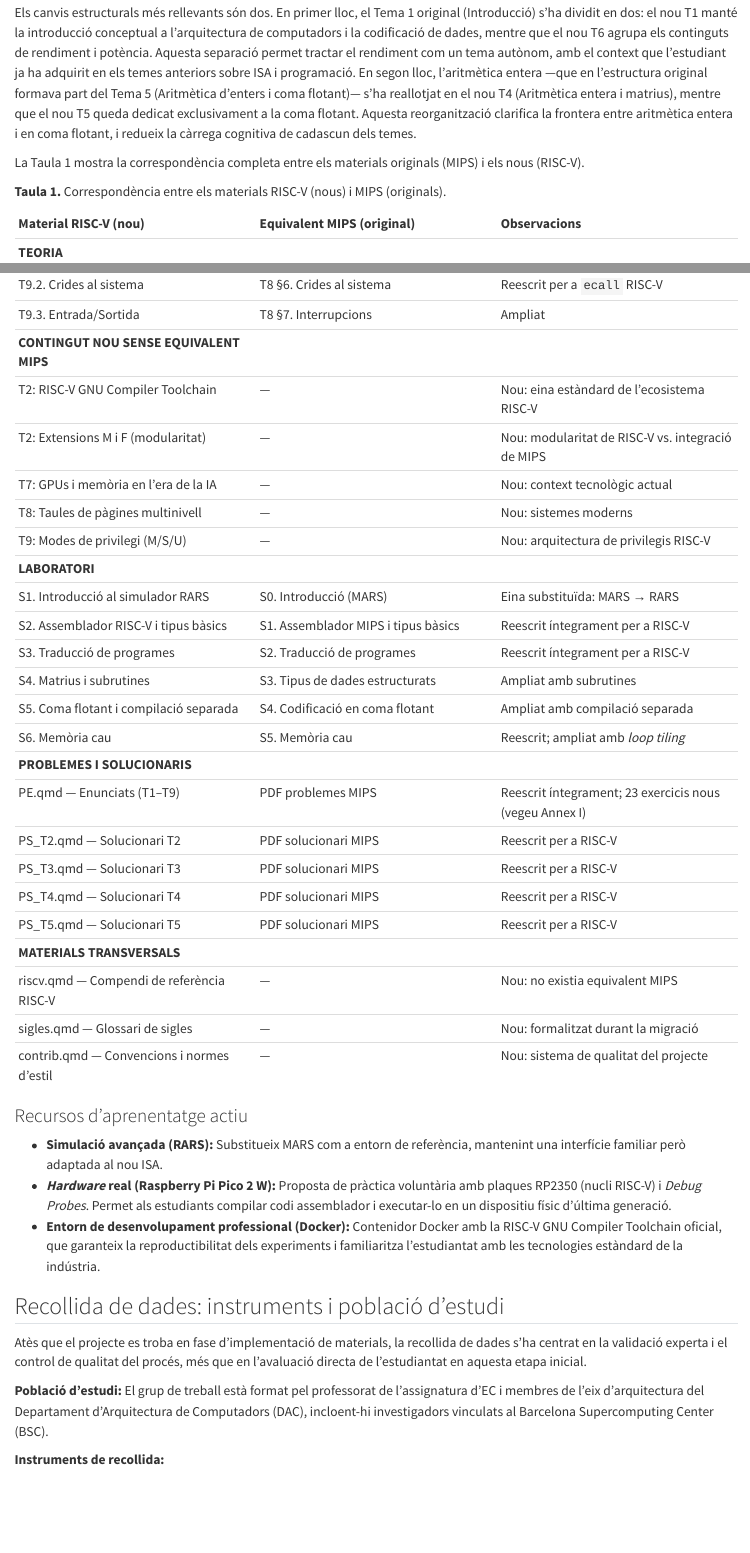
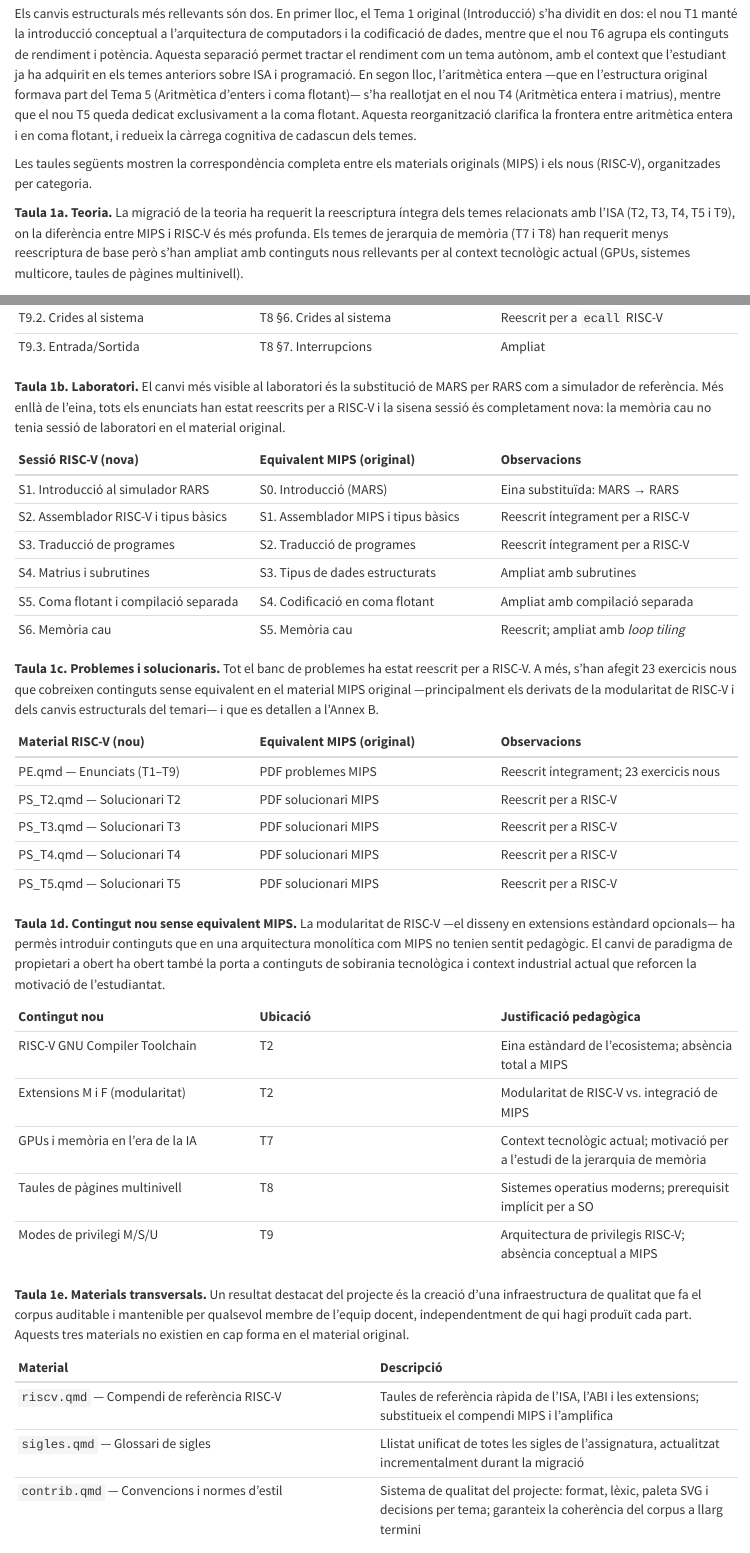
Before and after one commit to rbaig/ICE_PFP, a Quarto document (index.qmd): the page in a window 1100 px wide, from 11310 px down before the commit and from 10890 px down after it, so that both start at the same text, and a second part further down, joined at a grey line. Rendered offline with R 4.5, knitr and Pandoc in place of Quarto, with nearby package versions.

Commit message:
Taula 1 dividida en quatre

```diff
--- a/_quarto.yml
+++ b/_quarto.yml
@@ -23,6 +23,7 @@
     code-overflow: wrap
     theme: cosmo
   pdf:
+    toc: true
     documentclass: scrartcl
     classoption: oneside
     papersize: a4
--- a/index.qmd
+++ b/index.qmd
@@ -279,13 +262,12 @@
 
 Els canvis estructurals més rellevants són dos. En primer lloc, el Tema 1 original (Introducció) s'ha dividit en dos: el nou T1 manté la introducció conceptual a l'arquitectura de computadors i la codificació de dades, mentre que el nou T6 agrupa els continguts de rendiment i potència. Aquesta separació permet tractar el rendiment com un tema autònom, amb el context que l'estudiant ja ha adquirit en els temes anteriors sobre ISA i programació. En segon lloc, l'aritmètica entera —que en l'estructura original formava part del Tema 5 (Aritmètica d'enters i coma flotant)— s'ha reallotjat en el nou T4 (Aritmètica entera i matrius), mentre que el nou T5 queda dedicat exclusivament a la coma flotant. Aquesta reorganització clarifica la frontera entre aritmètica entera i en coma flotant, i redueix la càrrega cognitiva de cadascun dels temes.
 
-La Taula 1 mostra la correspondència completa entre els materials originals (MIPS) i els nous (RISC-V).
+Les taules següents mostren la correspondència completa entre els materials originals (MIPS) i els nous (RISC-V), organitzades per categoria.
 
-**Taula 1.** Correspondència entre els materials RISC-V (nous) i MIPS (originals).
+**Taula 1a. Teoria.** La migració de la teoria ha requerit la reescriptura íntegra dels temes relacionats amb l'ISA (T2, T3, T4, T5 i T9), on la diferència entre MIPS i RISC-V és més profunda. Els temes de jerarquia de memòria (T7 i T8) han requerit menys reescriptura de base però s'han ampliat amb continguts nous rellevants per al context tecnològic actual (GPUs, sistemes multicore, taules de pàgines multinivell).
 
 | Material RISC-V (nou) | Equivalent MIPS (original) | Observacions |
 | :--- | :--- | :--- |
-| **TEORIA** | | |
 | **T1. Introducció** | | |
 | T1.1. La gestió de la complexitat: Capes i interfícies | T1 §1. Descripció jeràrquica | Reorganitzat i ampliat |
 | T1.2. El cicle de vida del programa | T1 §1. Descripció jeràrquica | Segregat com a secció independent |
@@ -347,30 +329,45 @@
 | T9.1. Excepcions i interrupcions | T8 §1–4. Introducció, CP0, accions HW/SW | Reescrit íntegrament per a CSR RISC-V |
 | T9.2. Crides al sistema | T8 §6. Crides al sistema | Reescrit per a `ecall` RISC-V |
 | T9.3. Entrada/Sortida | T8 §7. Interrupcions | Ampliat |
-| **CONTINGUT NOU SENSE EQUIVALENT MIPS** | | |
-| T2: RISC-V GNU Compiler Toolchain | — | Nou: eina estàndard de l'ecosistema RISC-V |
-| T2: Extensions M i F (modularitat) | — | Nou: modularitat de RISC-V vs. integració de MIPS |
-| T7: GPUs i memòria en l'era de la IA | — | Nou: context tecnològic actual |
-| T8: Taules de pàgines multinivell | — | Nou: sistemes moderns |
-| T9: Modes de privilegi (M/S/U) | — | Nou: arquitectura de privilegis RISC-V |
-| **LABORATORI** | | |
+
+**Taula 1b. Laboratori.** El canvi més visible al laboratori és la substitució de MARS per RARS com a simulador de referència. Més enllà de l'eina, tots els enunciats han estat reescrits per a RISC-V i la sisena sessió és completament nova: la memòria cau no tenia sessió de laboratori en el material original.
+
+| Sessió RISC-V (nova) | Equivalent MIPS (original) | Observacions |
+| :--- | :--- | :--- |
 | S1. Introducció al simulador RARS | S0. Introducció (MARS) | Eina substituïda: MARS → RARS |
 | S2. Assemblador RISC-V i tipus bàsics | S1. Assemblador MIPS i tipus bàsics | Reescrit íntegrament per a RISC-V |
 | S3. Traducció de programes | S2. Traducció de programes | Reescrit íntegrament per a RISC-V |
 | S4. Matrius i subrutines | S3. Tipus de dades estructurats | Ampliat amb subrutines |
 | S5. Coma flotant i compilació separada | S4. Codificació en coma flotant | Ampliat amb compilació separada |
 | S6. Memòria cau | S5. Memòria cau | Reescrit; ampliat amb *loop tiling* |
-| **PROBLEMES I SOLUCIONARIS** | | |
-| PE.qmd — Enunciats (T1–T9) | PDF problemes MIPS | Reescrit íntegrament; 23 exercicis nous (vegeu Annex I) |
+
+**Taula 1c. Problemes i solucionaris.** Tot el banc de problemes ha estat reescrit per a RISC-V. A més, s'han afegit 23 exercicis nous que cobreixen continguts sense equivalent en el material MIPS original —principalment els derivats de la modularitat de RISC-V i dels canvis estructurals del temari— i que es detallen a l'Annex B.
+
+| Material RISC-V (nou) | Equivalent MIPS (original) | Observacions |
+| :--- | :--- | :--- |
+| PE.qmd — Enunciats (T1–T9) | PDF problemes MIPS | Reescrit íntegrament; 23 exercicis nous |
 | PS_T2.qmd — Solucionari T2 | PDF solucionari MIPS | Reescrit per a RISC-V |
 | PS_T3.qmd — Solucionari T3 | PDF solucionari MIPS | Reescrit per a RISC-V |
 | PS_T4.qmd — Solucionari T4 | PDF solucionari MIPS | Reescrit per a RISC-V |
 | PS_T5.qmd — Solucionari T5 | PDF solucionari MIPS | Reescrit per a RISC-V |
-| **MATERIALS TRANSVERSALS** | | |
-| riscv.qmd — Compendi de referència RISC-V | — | Nou: no existia equivalent MIPS |
-| sigles.qmd — Glossari de sigles | — | Nou: formalitzat durant la migració |
-| contrib.qmd — Convencions i normes d'estil | — | Nou: sistema de qualitat del projecte |
 
+**Taula 1d. Contingut nou sense equivalent MIPS.** La modularitat de RISC-V —el disseny en extensions estàndard opcionals— ha permès introduir continguts que en una arquitectura monolítica com MIPS no tenien sentit pedagògic. El canvi de paradigma de propietari a obert ha obert també la porta a continguts de sobirania tecnològica i context industrial actual que reforcen la motivació de l'estudiantat.
+
+| Contingut nou | Ubicació | Justificació pedagògica |
+| :--- | :--- | :--- |
+| RISC-V GNU Compiler Toolchain | T2 | Eina estàndard de l'ecosistema; absència total a MIPS |
+| Extensions M i F (modularitat) | T2 | Modularitat de RISC-V vs. integració de MIPS |
+| GPUs i memòria en l'era de la IA | T7 | Context tecnològic actual; motivació per a l'estudi de la jerarquia de memòria |
+| Taules de pàgines multinivell | T8 | Sistemes operatius moderns; prerequisit implícit per a SO |
+| Modes de privilegi M/S/U | T9 | Arquitectura de privilegis RISC-V; absència conceptual a MIPS |
+
+**Taula 1e. Materials transversals.** Un resultat destacat del projecte és la creació d'una infraestructura de qualitat que fa el corpus auditable i mantenible per qualsevol membre de l'equip docent, independentment de qui hagi produït cada part. Aquests tres materials no existien en cap forma en el material original.
+
+| Material | Descripció |
+| :--- | :--- |
+| `riscv.qmd` — Compendi de referència RISC-V | Taules de referència ràpida de l'ISA, l'ABI i les extensions; substitueix el compendi MIPS i l'amplifica |
+| `sigles.qmd` — Glossari de sigles | Llistat unificat de totes les sigles de l'assignatura, actualitzat incrementalment durant la migració |
+| `contrib.qmd` — Convencions i normes d'estil | Sistema de qualitat del projecte: format, lèxic, paleta SVG i decisions per tema; garanteix la coherència del corpus a llarg termini |
 ### Recursos d'aprenentatge actiu
 
 - **Simulació avançada (RARS):** Substitueix MARS com a entorn de referència, mantenint una interfície familiar però adaptada al nou ISA.
```
Also changed, not shown: index.qmd (23 more changed lines).
